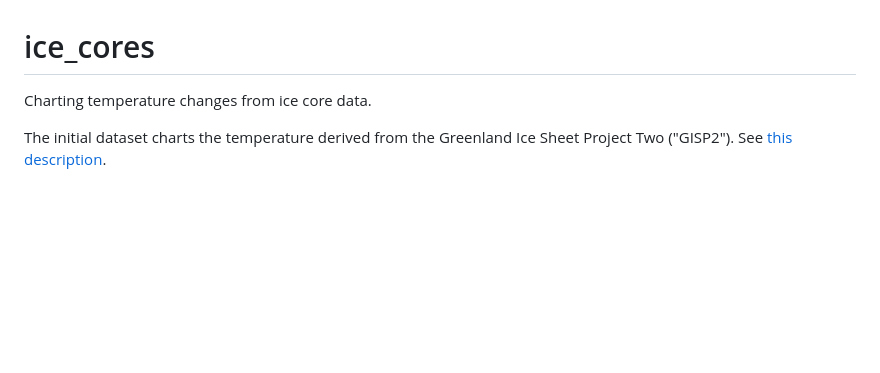
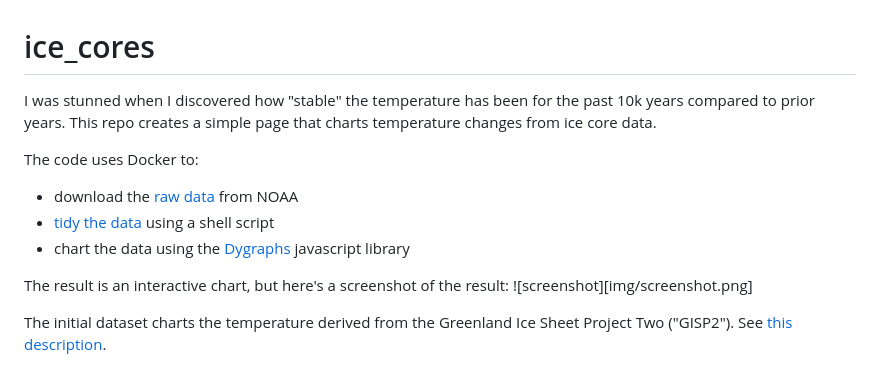
Before and after one commit to jschaub30/ice_cores, a Markdown page: README.md, the part around the change. GitHub-like rendering; blank space fills up the shorter version.

Commit message:
Updated README and added screenshot

```diff
--- a/README.md
+++ b/README.md
@@ -1,5 +1,15 @@
 # ice_cores
-Charting temperature changes from ice core data.
+I was stunned when I discovered how "stable" the temperature has been for the past 10k
+years compared to prior years.  This repo creates a simple page that charts temperature
+changes from ice core data.
+
+The code uses Docker to:
+- download the [raw data][raw] from NOAA
+- [tidy the data](web/data/tidy.sh) using a shell script
+- chart the data using the [Dygraphs](https://dygraphs.com/) javascript library
+
+The result is an interactive chart, but here's a screenshot of the result:
+![screenshot][img/screenshot.png]
 
 The initial dataset charts the temperature derived from the Greenland Ice Sheet
 Project Two ("GISP2"). See [this description][description].
```
Also changed, not shown: img/screenshot.png (added).
